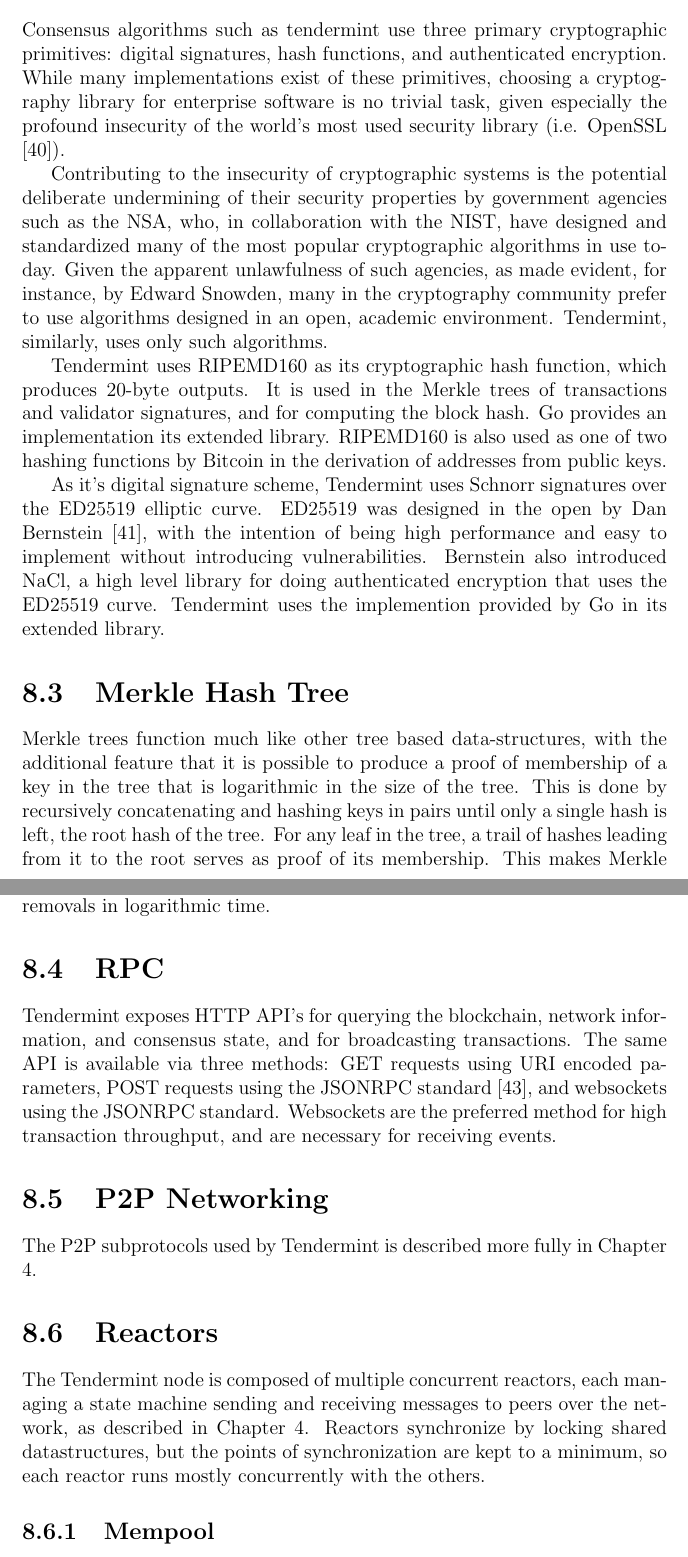
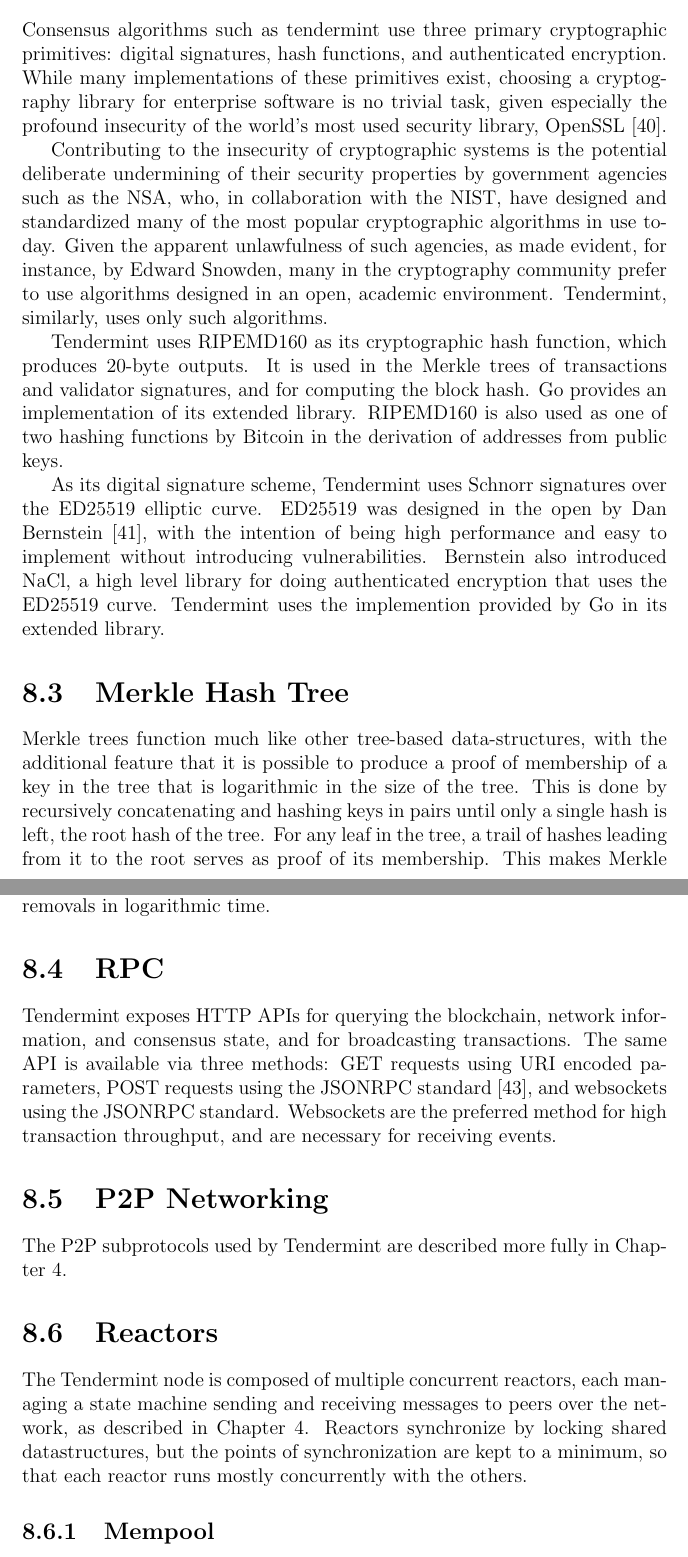
Before and after one commit to ebuchman/thesis, a LaTeX thesis (main.tex, which reads chapters/implementation.tex): two parts of pages 62 and 63 of 97, joined at a grey line, cut so that both start at the same text. Compiled offline with pdfLaTeX.

Commit message:
review ch 8

```diff
--- a/chapters/implementation.tex
+++ b/chapters/implementation.tex
@@ -24,9 +24,8 @@
 \section{Cryptography}
 
 Consensus algorithms such as tendermint use three primary cryptographic primitives: digital signatures, hash functions, and authenticated encryption.
-While many implementations exist of these primitives,
-choosing a cryptography library for enterprise software is no trivial task, given especially the profound insecurity of the world's most used security library
-(i.e. OpenSSL \cite{openssl}).
+While many implementations of these primitives exist,
+choosing a cryptography library for enterprise software is no trivial task, given especially the profound insecurity of the world's most used security library, OpenSSL \cite{openssl}.
 
 Contributing to the insecurity of cryptographic systems is the potential deliberate undermining of their security properties by government agencies
 such as the NSA, who, in collaboration with the NIST, have designed and standardized many of the most popular cryptographic algorithms in use today.
@@ -36,15 +35,15 @@
 
 Tendermint uses RIPEMD160 as its cryptographic hash function, which produces 20-byte outputs.
 It is used in the Merkle trees of transactions and validator signatures, and for computing the block hash.
-Go provides an implementation its extended library. RIPEMD160 is also used as one of two hashing functions by Bitcoin in the derivation of addresses from public keys.
+Go provides an implementation of its extended library. RIPEMD160 is also used as one of two hashing functions by Bitcoin in the derivation of addresses from public keys.
 
-As it's digital signature scheme, Tendermint uses Schnorr signatures over the ED25519 elliptic curve.
+As its digital signature scheme, Tendermint uses Schnorr signatures over the ED25519 elliptic curve.
 ED25519 was designed in the open by Dan Bernstein \cite{ed25519}, with the intention of being high performance and easy to implement without introducing vulnerabilities.
 Bernstein also introduced NaCl, a high level library for doing authenticated encryption that uses the ED25519 curve. Tendermint uses the implemention provided by Go in its extended library.
 
 \section{Merkle Hash Tree}
 
-Merkle trees function much like other tree based data-structures,
+Merkle trees function much like other tree-based data-structures,
 with the additional feature that it is possible to produce a proof of membership of a key in the tree that is logarithmic in the size of the tree.
 This is done by recursively concatenating and hashing keys in pairs until only a single hash is left, the root hash of the tree.
 For any leaf in the tree, a trail of hashes leading from it to the root serves as proof of its membership.
@@ -56,7 +55,7 @@
 
 \section{RPC}
 
-Tendermint exposes HTTP API's for querying the blockchain, network information, and consensus state, and for broadcasting transactions.
+Tendermint exposes HTTP APIs for querying the blockchain, network information, and consensus state, and for broadcasting transactions.
 The same API is available via three methods: GET requests using URI encoded parameters, POST requests using the JSONRPC standard \cite{jsonrpc},
 and websockets using the JSONRPC standard. Websockets are the preferred method for high transaction throughput,
 and are necessary for receiving events.
@@ -64,14 +63,14 @@
 
 \section{P2P Networking}
 
-The P2P subprotocols used by Tendermint is described more fully in Chapter \ref{ch:subprotocols}.
+The P2P subprotocols used by Tendermint are described more fully in Chapter \ref{ch:subprotocols}.
 
 \section{Reactors}
 
 The Tendermint node is composed of multiple concurrent reactors,
 each managing a state machine sending and receiving messages to peers over the network, as described in Chapter \ref{ch:subprotocols}.
 Reactors synchronize by locking shared datastructures, but the points of synchronization are kept to a minimum,
-so each reactor runs mostly concurrently with the others.
+so that each reactor runs mostly concurrently with the others.
 
 \subsection{Mempool}
 
```
Also changed, not shown: chapters/implementation.tex (8 more changed lines).
